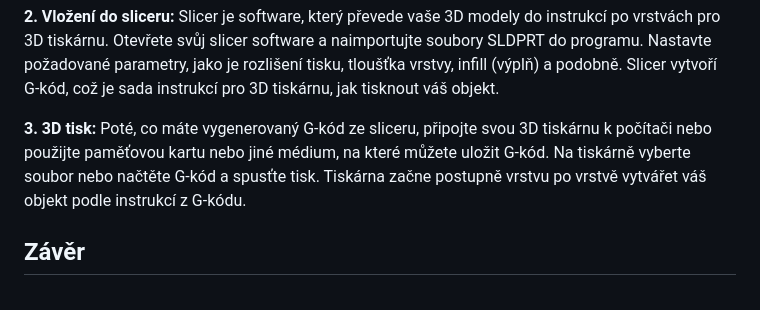
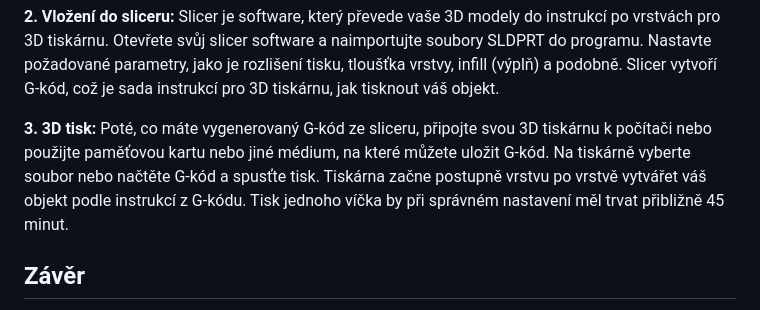
Before and after one commit to pslib-cz/2022-p2a-mme-pppp-JanHousa, a Markdown page: README.md, the part around the change. Rendered like a GitHub page.

```diff
--- a/README.md
+++ b/README.md
@@ -33,6 +33,7 @@ Pro připojení víčka k mikrokontroléru micro:bit postačuje nasazení víčk
 **2. Vložení do sliceru:** Slicer je software, který převede vaše 3D modely do instrukcí po vrstvách pro 3D tiskárnu. Otevřete svůj slicer software a naimportujte soubory SLDPRT do programu. Nastavte požadované parametry, jako je rozlišení tisku, tloušťka vrstvy, infill (výplň) a podobně. Slicer vytvoří G-kód, což je sada instrukcí pro 3D tiskárnu, jak tisknout váš objekt.
 
 **3. 3D tisk:** Poté, co máte vygenerovaný G-kód ze sliceru, připojte svou 3D tiskárnu k počítači nebo použijte paměťovou kartu nebo jiné médium, na které můžete uložit G-kód. Na tiskárně vyberte soubor nebo načtěte G-kód a spusťte tisk. Tiskárna začne postupně vrstvu po vrstvě vytvářet váš objekt podle instrukcí z G-kódu.
+Tisk jednoho víčka by při správném nastavení měl trvat přibližně 45 minut.
 
 ## Závěr
 
```
